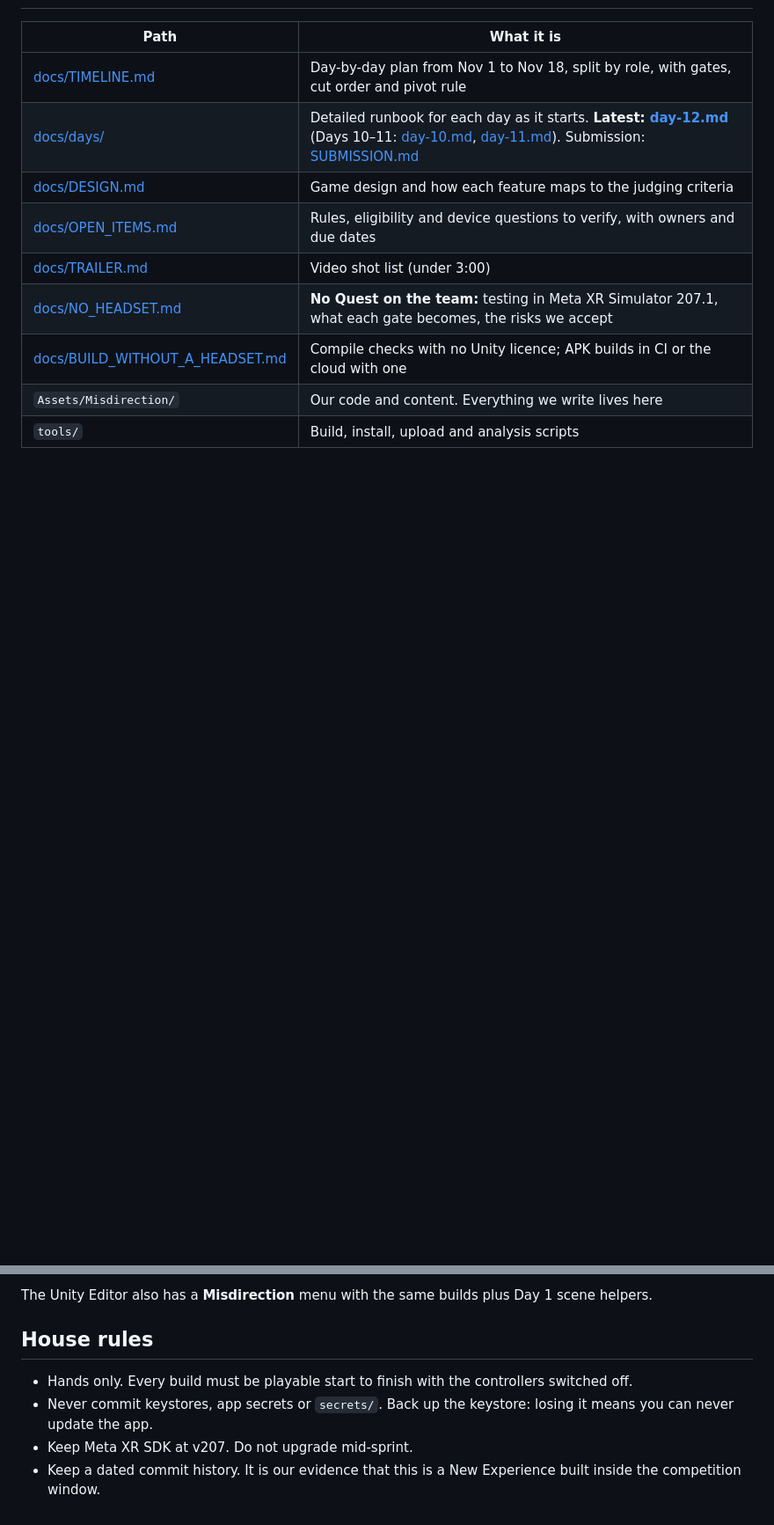
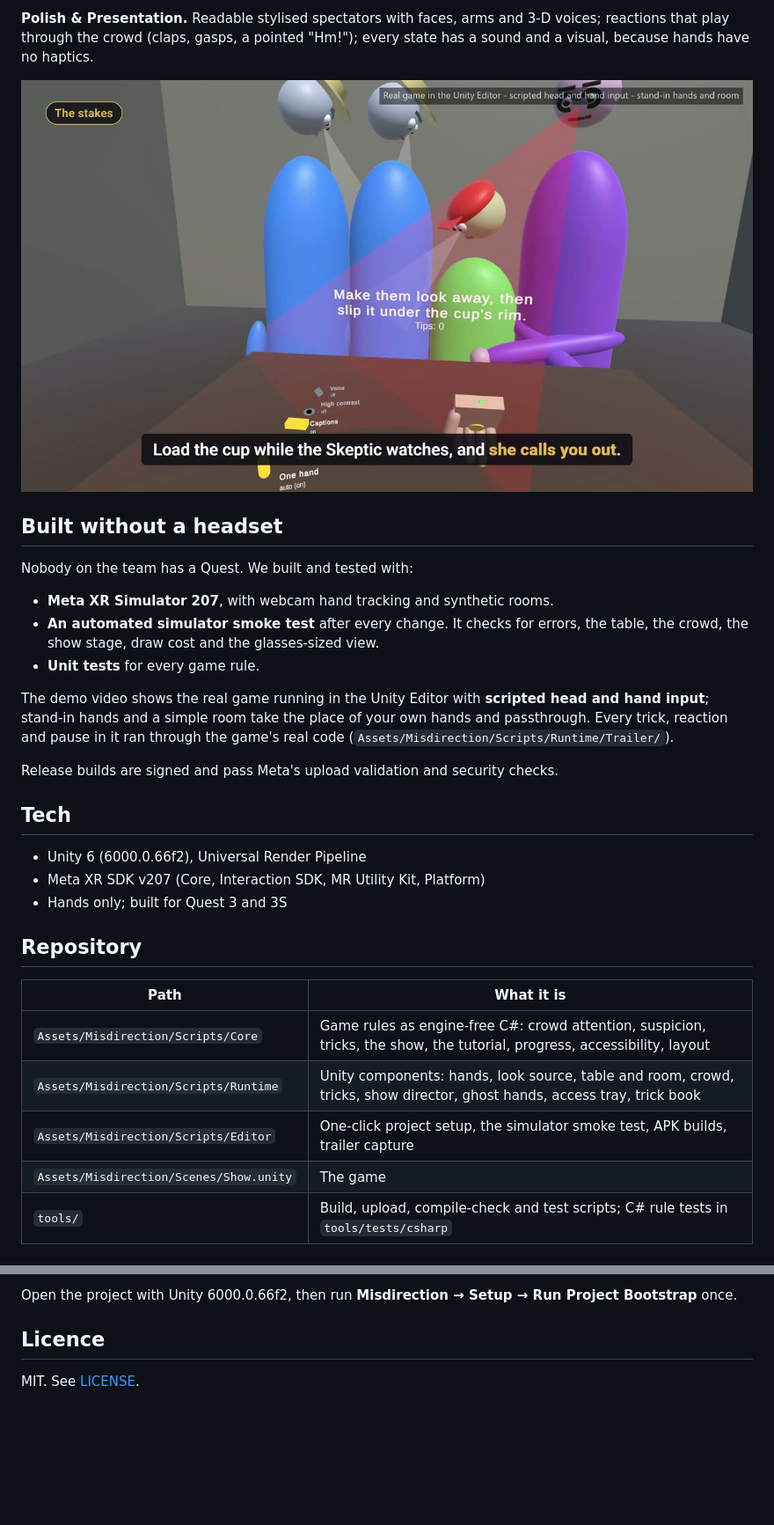
Before and after one commit to N-45div/Misdirection, a Markdown page: README.md, 2 parts joined by grey strips. Shown at 88% size. Rendered like a GitHub page; pictures changed too: media/stakes.jpg (added); blank space fills up the shorter version.

````diff
--- a/README.md
+++ b/README.md
@@ -13,13 +49,31 @@ Entry for the Meta Horizon Start Developer Competition 2026, Gaming track (Best
+**Polish & Presentation.** Readable stylised spectators with faces, arms and 3-D voices; reactions that play through the crowd (claps, gasps, a pointed "Hm!"); every state has a sound and a visual, because hands have no haptics.
+
+![The stakes: load the cup while the Skeptic watches and she calls you out](media/stakes.jpg)
+
+## Built without a headset
+
+Nobody on the team has a Quest. We built and tested with:
+- **Meta XR Simulator 207**, with webcam hand tracking and synthetic rooms.
+- **An automated simulator smoke test** after every change. It checks for errors, the table, the crowd, the show stage, draw cost and the glasses-sized view.
+- **Unit tests** for every game rule.
+
+The demo video shows the real game running in the Unity Editor with **scripted head and hand input**; stand-in hands and a simple room take the place of your own hands and passthrough. Every trick, reaction and pause in it ran through the game's real code (`Assets/Misdirection/Scripts/Runtime/Trailer/`).
+
+Release builds are signed and pass Meta's upload validation and security checks.
+
+## Tech
+
+- Unity 6 (6000.0.66f2), Universal Render Pipeline
+- Meta XR SDK v207 (Core, Interaction SDK, MR Utility Kit, Platform)
+- Hands only; built for Quest 3 and 3S
+
+## Repository
 
 | Path | What it is |
 |---|---|
-| [docs/TIMELINE.md](docs/TIMELINE.md) | Day-by-day plan from Nov 1 to Nov 18, split by role, with gates, cut order and pivot rule |
-| [docs/days/](docs/days/) | Detailed runbook for each day as it starts. **Latest: [day-12.md](docs/days/day-12.md)** (Days 10–11: [day-10.md](docs/days/day-10.md), [day-11.md](docs/days/day-11.md)). Submission: [SUBMISSION.md](docs/SUBMISSION.md) |
-| [docs/DESIGN.md](docs/DESIGN.md) | Game design and how each feature maps to the judging criteria |
-| [docs/OPEN_ITEMS.md](docs/OPEN_ITEMS.md) | Rules, eligibility and device questions to verify, with owners and due dates |
-| [docs/TRAILER.md](docs/TRAILER.md) | Video shot list (under 3:00) |
-| [docs/NO_HEADSET.md](docs/NO_HEADSET.md) | **No Quest on the team:** testing in Meta XR Simulator 207.1, what each gate becomes, the risks we accept |
-| [docs/BUILD_WITHOUT_A_HEADSET.md](docs/BUILD_WITHOUT_A_HEADSET.md) | Compile checks with no Unity licence; APK builds in CI or the cloud with one |
-| `Assets/Misdirection/` | Our code and content. Everything we write lives here |
-| `tools/` | Build, install, upload and analysis scripts |
+| `Assets/Misdirection/Scripts/Core` | Game rules as engine-free C#: crowd attention, suspicion, tricks, the show, the tutorial, progress, accessibility, layout |
+| `Assets/Misdirection/Scripts/Runtime` | Unity components: hands, look source, table and room, crowd, tricks, show director, ghost hands, access tray, trick book |
+| `Assets/Misdirection/Scripts/Editor` | One-click project setup, the simulator smoke test, APK builds, trailer capture |
+| `Assets/Misdirection/Scenes/Show.unity` | The game |
+| `tools/` | Build, upload, compile-check and test scripts; C# rule tests in `tools/tests/csharp` |
 
@@ -65,10 +86,7 @@ UNITY_HOME=~/unity tools/unity_batch.sh all                  # bootstrap + APK (
 ```
 
-The Unity Editor also has a **Misdirection** menu with the same builds plus Day 1 scene helpers.
+Open the project with Unity 6000.0.66f2, then run **Misdirection → Setup → Run Project Bootstrap** once.
 
-## House rules
+## Licence
 
-- Hands only. Every build must be playable start to finish with the controllers switched off.
-- Never commit keystores, app secrets or `secrets/`. Back up the keystore: losing it means you can never update the app.
-- Keep Meta XR SDK at v207. Do not upgrade mid-sprint.
-- Keep a dated commit history. It is our evidence that this is a New Experience built inside the competition window.
+MIT. See [LICENSE](LICENSE).
````
Also changed, not shown: other parts of README.md (+47 -44 lines), media/produce.jpg (added), media/tutorial.jpg (added).
